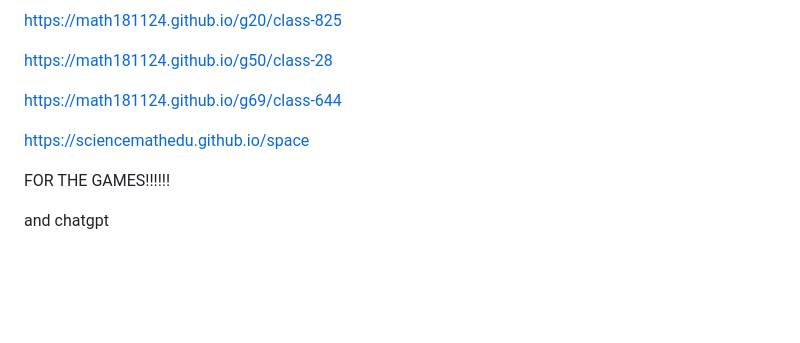
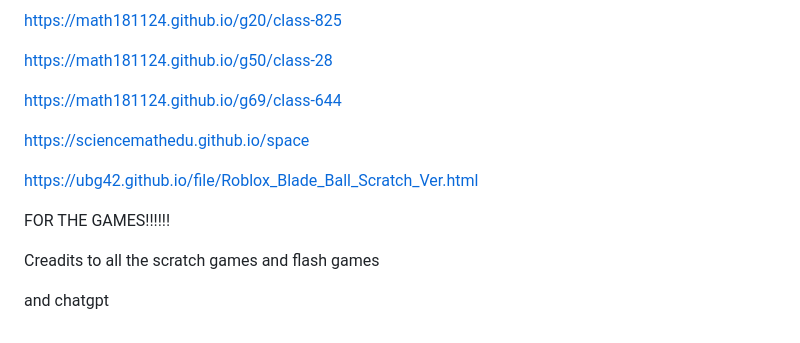
Before and after one commit to ubg42/ipad-or-tablet, a Markdown page: README.md, the part around the change. Rendered like a GitHub page; blank space fills up the shorter version.

```diff
--- a/README.md
+++ b/README.md
@@ -354,6 +354,10 @@ https://math181124.github.io/g69/class-644
 
 https://sciencemathedu.github.io/space
 
+https://ubg42.github.io/file/Roblox_Blade_Ball_Scratch_Ver.html
+
 FOR THE GAMES!!!!!!
 
+Creadits to all the scratch games and flash games
+
 and chatgpt
```
